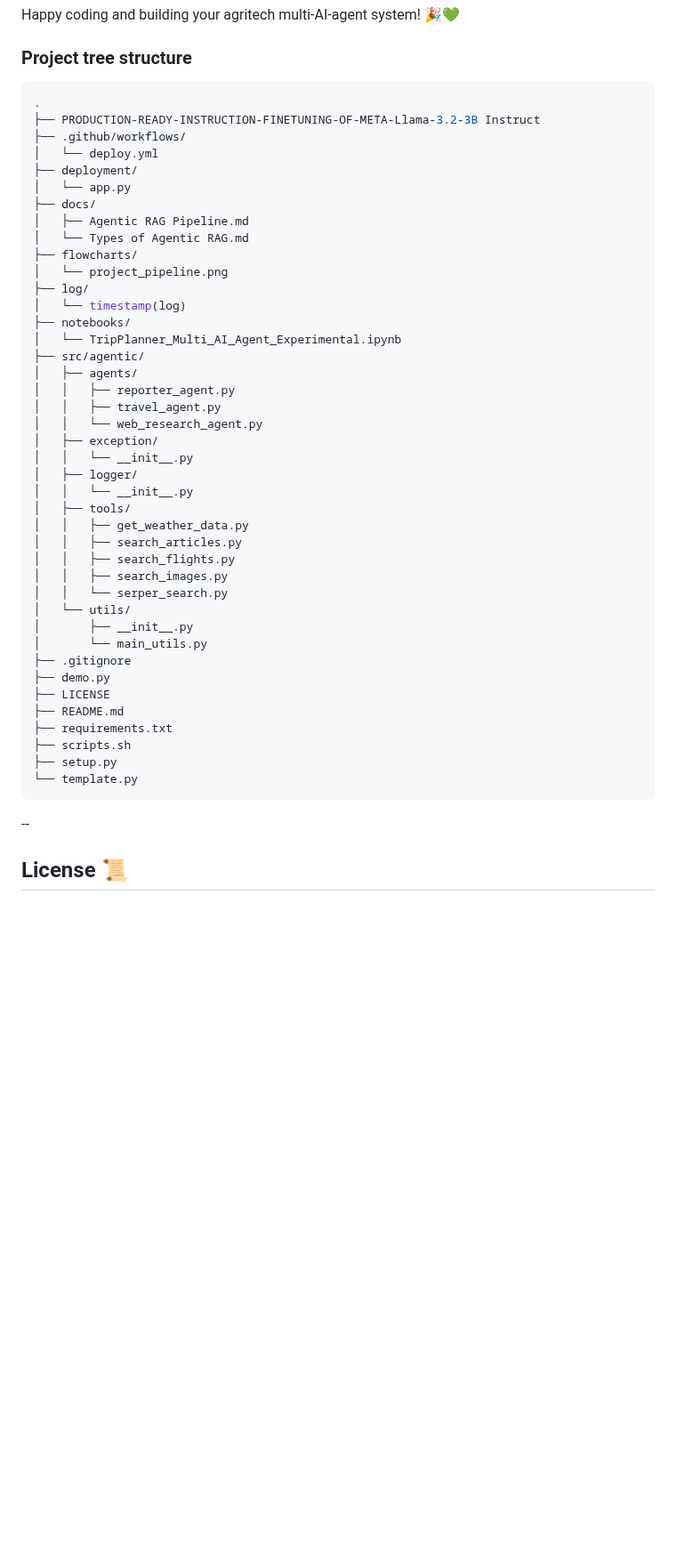
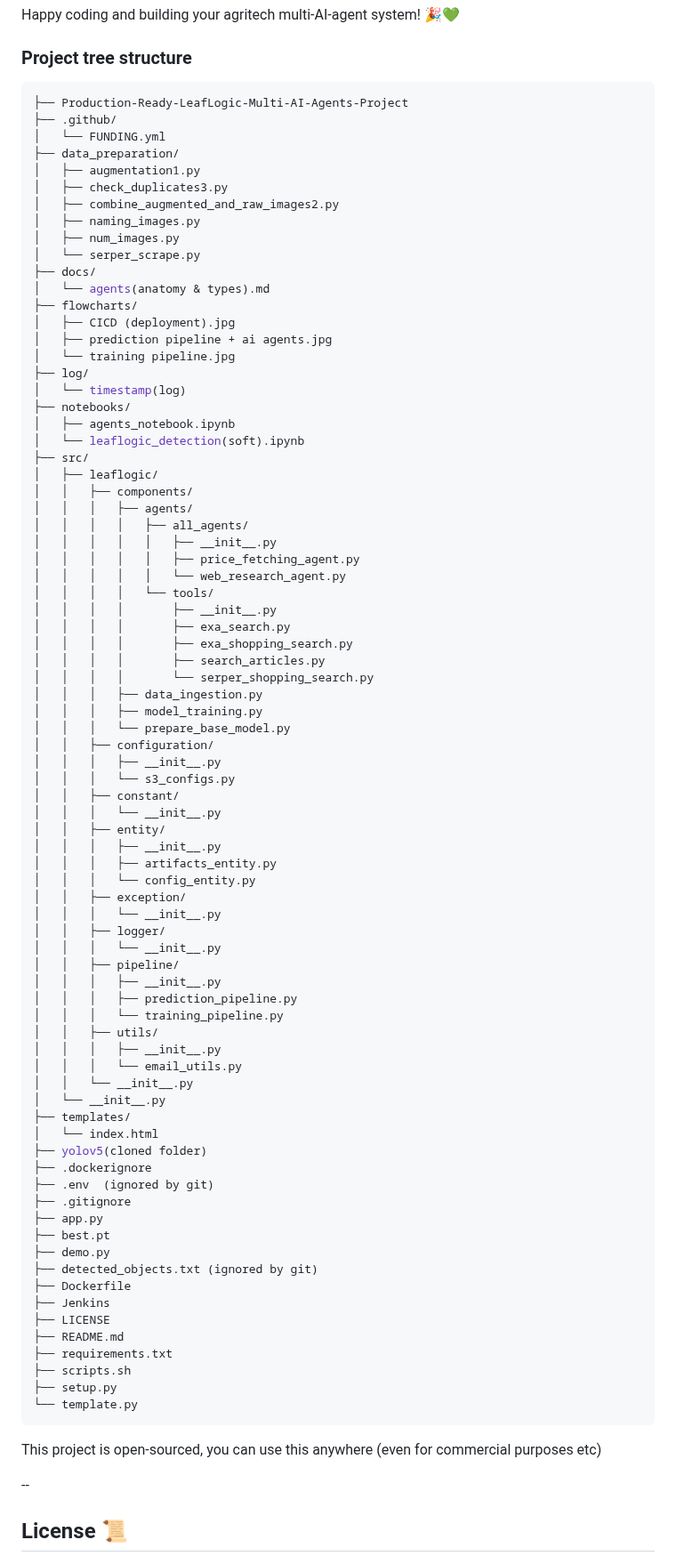
Before and after one commit to shaheennabi/Production-Ready-LeafLogic-Multi-AI-Agents-Project, a Markdown page: README.md, the part around one of its changes. Shown at 89% size. Drawn GitHub-style; blank space fills up the shorter version.

````diff
--- a/README.md
+++ b/README.md
@@ -718,41 +718,78 @@ Happy coding and building your agritech multi-AI-agent system! 🎉💚
 ### Project tree structure
 
 ```bash
-.
-├── PRODUCTION-READY-INSTRUCTION-FINETUNING-OF-META-Llama-3.2-3B Instruct
-├── .github/workflows/
-│   └── deploy.yml
-├── deployment/
-│   └── app.py
+├── Production-Ready-LeafLogic-Multi-AI-Agents-Project
+├── .github/
+│   └── FUNDING.yml
+├── data_preparation/
+│   ├── augmentation1.py
+│   ├── check_duplicates3.py
+│   ├── combine_augmented_and_raw_images2.py
+│   ├── naming_images.py
+│   ├── num_images.py
+│   └── serper_scrape.py
 ├── docs/
-│   ├── Agentic RAG Pipeline.md
-│   └── Types of Agentic RAG.md
+│   └── agents(anatomy & types).md
 ├── flowcharts/
-│   └── project_pipeline.png
+│   ├── CICD (deployment).jpg
+│   ├── prediction pipeline + ai agents.jpg
+│   └── training pipeline.jpg
 ├── log/
 │   └── timestamp(log)
 ├── notebooks/
-│   └── TripPlanner_Multi_AI_Agent_Experimental.ipynb
-├── src/agentic/
-│   ├── agents/
-│   │   ├── reporter_agent.py
-│   │   ├── travel_agent.py
-│   │   └── web_research_agent.py
-│   ├── exception/
+│   ├── agents_notebook.ipynb
+│   └── leaflogic_detection(soft).ipynb
+├── src/
+│   ├── leaflogic/
+│   │   ├── components/
+│   │   │   ├── agents/
+│   │   │   │   ├── all_agents/
+│   │   │   │   │   ├── __init__.py
+│   │   │   │   │   ├── price_fetching_agent.py
+│   │   │   │   │   └── web_research_agent.py
+│   │   │   │   └── tools/
+│   │   │   │       ├── __init__.py
+│   │   │   │       ├── exa_search.py
+│   │   │   │       ├── exa_shopping_search.py
+│   │   │   │       ├── search_articles.py
+│   │   │   │       └── serper_shopping_search.py
+│   │   │   ├── data_ingestion.py
+│   │   │   ├── model_training.py
+│   │   │   └── prepare_base_model.py
+│   │   ├── configuration/
+│   │   │   ├── __init__.py
+│   │   │   └── s3_configs.py
+│   │   ├── constant/
+│   │   │   └── __init__.py
+│   │   ├── entity/
+│   │   │   ├── __init__.py
+│   │   │   ├── artifacts_entity.py
+│   │   │   └── config_entity.py
+│   │   ├── exception/
+│   │   │   └── __init__.py
+│   │   ├── logger/
+│   │   │   └── __init__.py
+│   │   ├── pipeline/
+│   │   │   ├── __init__.py
+│   │   │   ├── prediction_pipeline.py
+│   │   │   └── training_pipeline.py
+│   │   ├── utils/
+│   │   │   ├── __init__.py
+│   │   │   └── email_utils.py
 │   │   └── __init__.py
-│   ├── logger/
-│   │   └── __init__.py
-│   ├── tools/
-│   │   ├── get_weather_data.py
-│   │   ├── search_articles.py
-│   │   ├── search_flights.py
-│   │   ├── search_images.py
-│   │   └── serper_search.py
-│   └── utils/
-│       ├── __init__.py
-│       └── main_utils.py
+│   └── __init__.py
+├── templates/
+│   └── index.html
+├── yolov5(cloned folder)
+├── .dockerignore
+├── .env  (ignored by git)
 ├── .gitignore
+├── app.py
+├── best.pt
 ├── demo.py
+├── detected_objects.txt (ignored by git)
+├── Dockerfile
+├── Jenkins
 ├── LICENSE
 ├── README.md
 ├── requirements.txt
@@ -761,13 +798,7 @@ Happy coding and building your agritech multi-AI-agent system! 🎉💚
 └── template.py
 ```
 
-
-
-
-
-
-
-
+This project is open-sourced, you can use this anywhere (even for commercial purposes etc)
 
 
 --
````
Also changed, not shown: other parts of README.md (+1 -1 lines).
